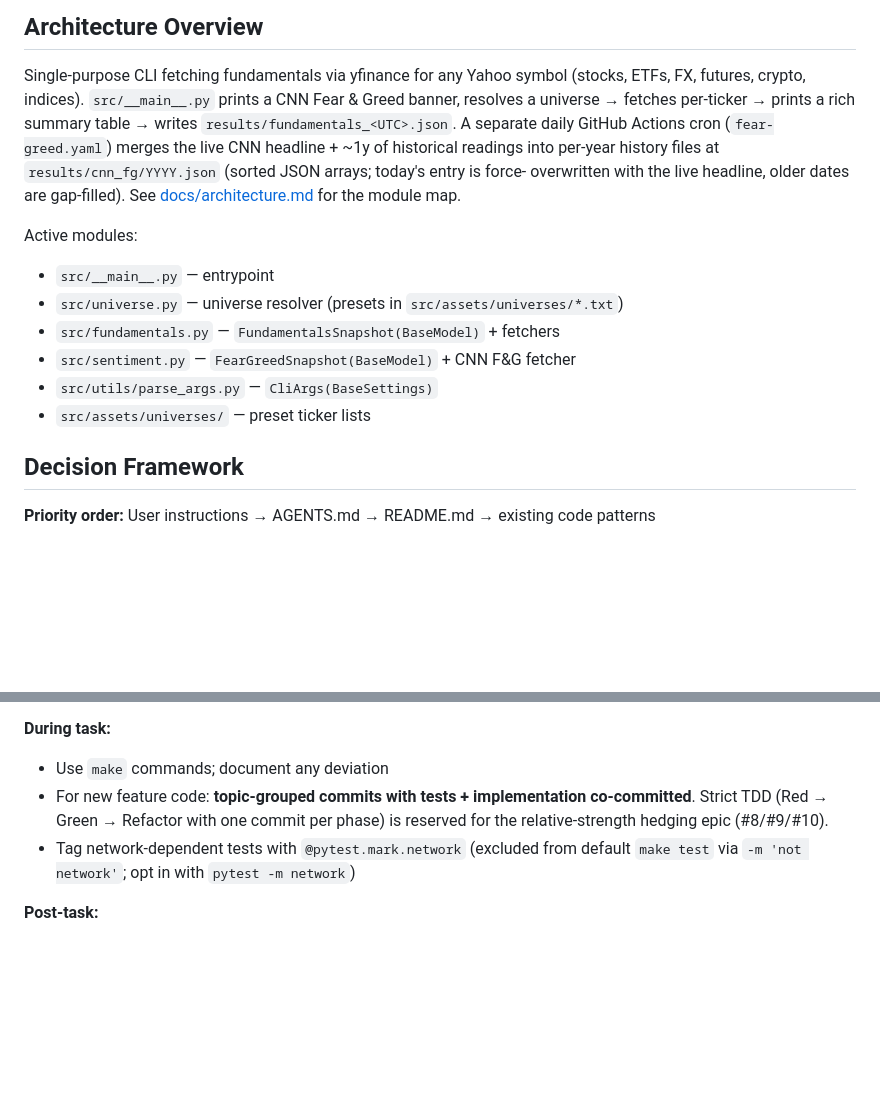
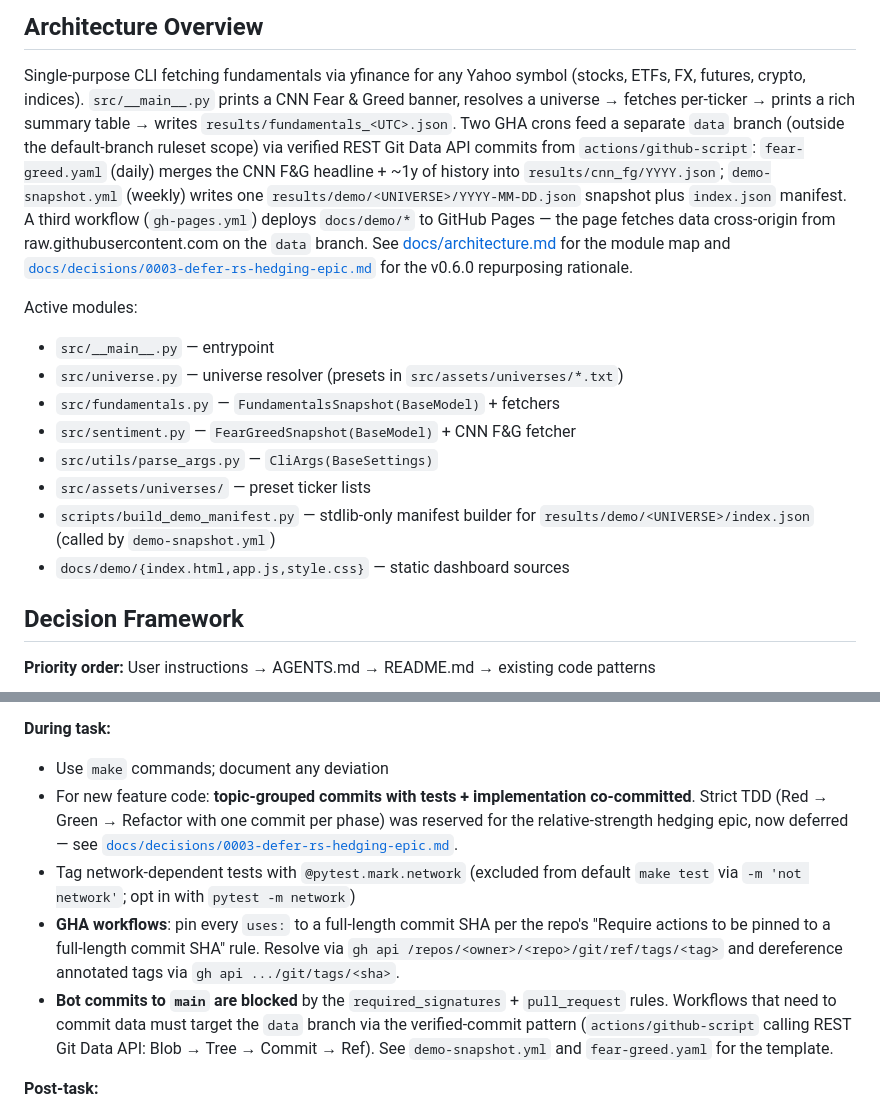
Before and after one commit to qte77/scrape-stock-kpi, a Markdown page: AGENTS.md, 2 parts joined by grey strips. Drawn GitHub-style; blank space fills up the shorter version.

Commit message:
docs: align README title + AGENTS + cnn-fg-api with current architecture
Three doc updates trailing the v0.6.0 demo dashboard ship:

- README.md: title "RPA Stock KPI" -> "analyze-stock-kpi". The "RPA"
  label dates from the Playwright-scraper era (removed in v0.4.0 per
  ADR-0000); the repo has been library-based for two minor versions
  and the slug is the obvious replacement.
- AGENTS.md: Architecture Overview rewritten to mention both GHA
  crons (fear-greed + demo-snapshot), the verified-commit-to-data-branch
  pattern, and the gh-pages deploy. Active modules list extended with
  scripts/build_demo_manifest.py and docs/demo/*. During-task rules
  add two new entries: SHA-pin every action `uses:` line, and never
  push directly to main from a workflow (always target `data` via the
  verified-commit pattern). TDD reservation for RS hedging marked as
  deferred per ADR-0003.
- docs/cnn-fg-api.md: cron-behavior paragraph at the bottom updated
  from "Year files are committed via git-auto-commit-action" to the
  new REST Git Data API mechanism, with a note explaining why the
  `data` branch sidesteps the `required_signatures` ruleset.

Co-Authored-By: Claude <noreply@anthropic.com>

```diff
--- a/AGENTS.md
+++ b/AGENTS.md
@@ -21,12 +21,18 @@ module map and data flow, see [docs/architecture.md](docs/architecture.md).
 Single-purpose CLI fetching fundamentals via yfinance for any Yahoo symbol
 (stocks, ETFs, FX, futures, crypto, indices). `src/__main__.py` prints a
 CNN Fear & Greed banner, resolves a universe → fetches per-ticker → prints
-a rich summary table → writes `results/fundamentals_<UTC>.json`. A
-separate daily GitHub Actions cron (`fear-greed.yaml`) merges the live
-CNN headline + ~1y of historical readings into per-year history files at
-`results/cnn_fg/YYYY.json` (sorted JSON arrays; today's entry is force-
-overwritten with the live headline, older dates are gap-filled). See
-[docs/architecture.md](docs/architecture.md) for the module map.
+a rich summary table → writes `results/fundamentals_<UTC>.json`. Two GHA
+crons feed a separate `data` branch (outside the default-branch ruleset
+scope) via verified REST Git Data API commits from `actions/github-script`:
+`fear-greed.yaml` (daily) merges the CNN F&G headline + ~1y of history
+into `results/cnn_fg/YYYY.json`; `demo-snapshot.yml` (weekly) writes one
+`results/demo/<UNIVERSE>/YYYY-MM-DD.json` snapshot plus `index.json`
+manifest. A third workflow (`gh-pages.yml`) deploys `docs/demo/*` to
+GitHub Pages — the page fetches data cross-origin from
+raw.githubusercontent.com on the `data` branch. See
+[docs/architecture.md](docs/architecture.md) for the module map and
+[`docs/decisions/0003-defer-rs-hedging-epic.md`](docs/decisions/0003-defer-rs-hedging-epic.md)
+for the v0.6.0 repurposing rationale.
 
 Active modules:
 
@@ -36,6 +42,9 @@ Active modules:
 - `src/sentiment.py` — `FearGreedSnapshot(BaseModel)` + CNN F&G fetcher
 - `src/utils/parse_args.py` — `CliArgs(BaseSettings)`
 - `src/assets/universes/` — preset ticker lists
+- `scripts/build_demo_manifest.py` — stdlib-only manifest builder for
+  `results/demo/<UNIVERSE>/index.json` (called by `demo-snapshot.yml`)
+- `docs/demo/{index.html,app.js,style.css}` — static dashboard sources
 
 ## Decision Framework
 
@@ -74,9 +83,20 @@ more context or ask the user.
 - Use `make` commands; document any deviation
 - For new feature code: **topic-grouped commits with tests + implementation
   co-committed**. Strict TDD (Red → Green → Refactor with one commit per
-  phase) is reserved for the relative-strength hedging epic (#8/#9/#10).
+  phase) was reserved for the relative-strength hedging epic, now
+  deferred — see [`docs/decisions/0003-defer-rs-hedging-epic.md`](docs/decisions/0003-defer-rs-hedging-epic.md).
 - Tag network-dependent tests with `@pytest.mark.network` (excluded from
   default `make test` via `-m 'not network'`; opt in with `pytest -m network`)
+- **GHA workflows**: pin every `uses:` to a full-length commit SHA per
+  the repo's "Require actions to be pinned to a full-length commit SHA"
+  rule. Resolve via `gh api /repos/<owner>/<repo>/git/ref/tags/<tag>`
+  and dereference annotated tags via `gh api .../git/tags/<sha>`.
+- **Bot commits to `main` are blocked** by the `required_signatures` +
+  `pull_request` rules. Workflows that need to commit data must target
+  the `data` branch via the verified-commit pattern
+  (`actions/github-script` calling REST Git Data API: Blob → Tree →
+  Commit → Ref). See `demo-snapshot.yml` and `fear-greed.yaml` for the
+  template.
 
 **Post-task:**
 
```
Also changed, not shown: README.md (+1 -1 lines), docs/cnn-fg-api.md (+6 -2 lines).
